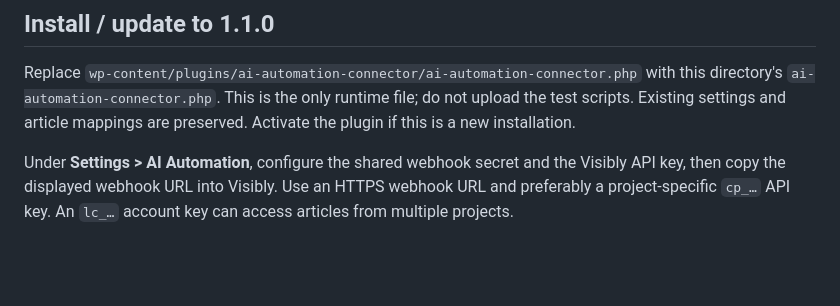
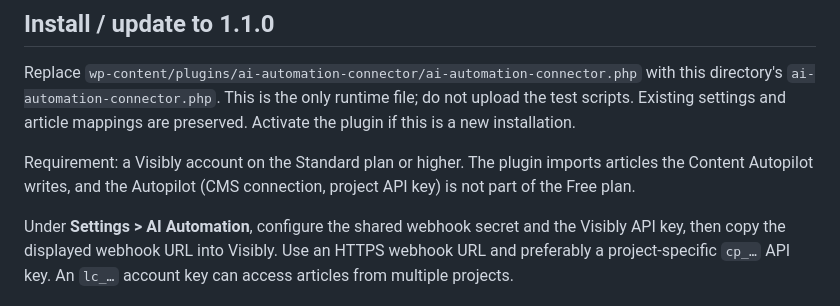
Before and after one commit to AntonioBlago/anycms, a Markdown page: apps/wordpress/README.md, the part around the change. Rendered like a GitHub page; blank space fills up the shorter version.

```diff
--- a/apps/wordpress/README.md
+++ b/apps/wordpress/README.md
@@ -6,6 +6,10 @@ Replace `wp-content/plugins/ai-automation-connector/ai-automation-connector.php`
 with this directory's `ai-automation-connector.php`. This is the only runtime
 file; do not upload the test scripts. Existing settings and article mappings
 are preserved. Activate the plugin if this is a new installation.
+
+Requirement: a Visibly account on the Standard plan or higher. The plugin
+imports articles the Content Autopilot writes, and the Autopilot (CMS
+connection, project API key) is not part of the Free plan.
 
 Under **Settings > AI Automation**, configure the shared webhook secret and
 the Visibly API key, then copy the displayed webhook URL into Visibly. Use an
```
Also changed, not shown: README.md (+7 -2 lines).
